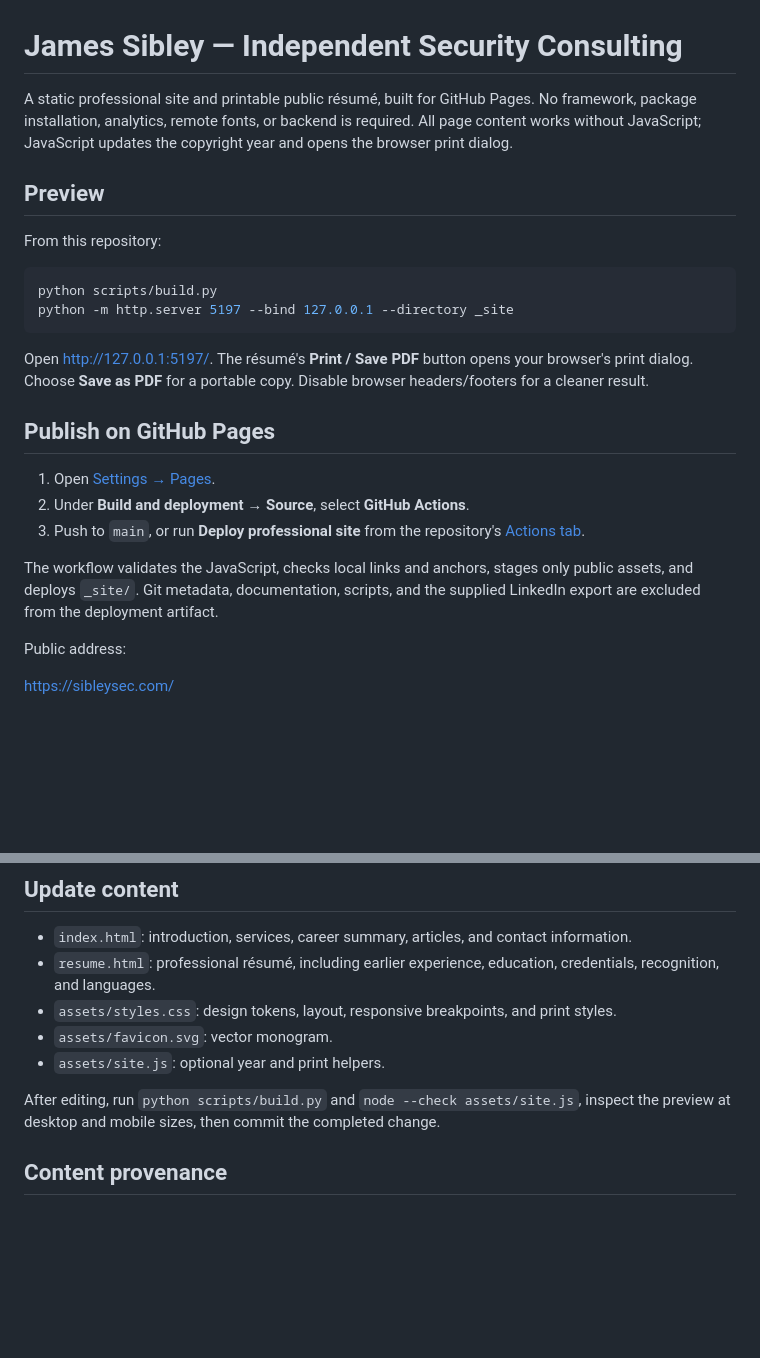
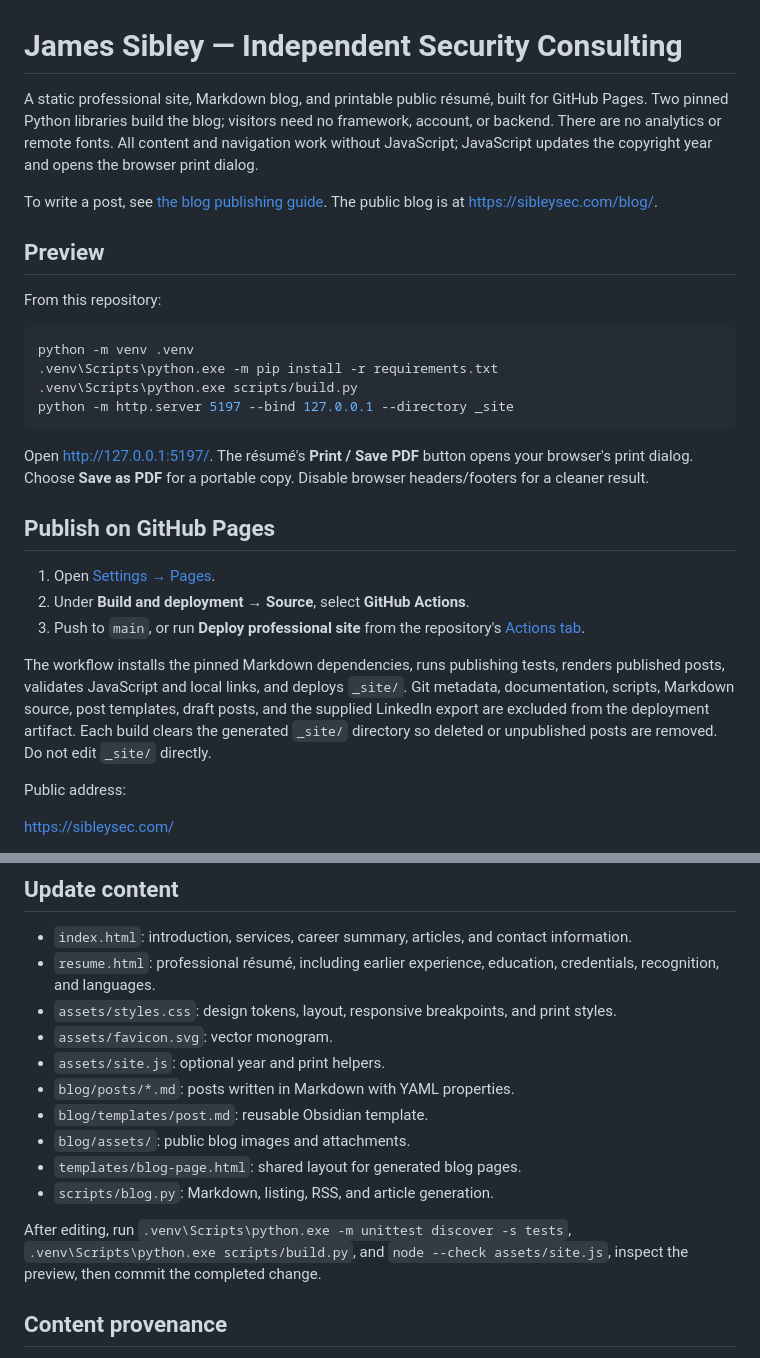
Before and after one commit to absane/sibley.github.io, a Markdown page: README.md, 2 parts joined by grey strips. Rendered like a GitHub page; blank space fills up the shorter version.

Commit message:
Document Obsidian authoring and Markdown publishing workflow

````diff
--- a/README.md
+++ b/README.md
@@ -1,13 +1,17 @@
 # James Sibley — Independent Security Consulting
 
-A static professional site and printable public résumé, built for GitHub Pages. No framework, package installation, analytics, remote fonts, or backend is required. All page content works without JavaScript; JavaScript updates the copyright year and opens the browser print dialog.
+A static professional site, Markdown blog, and printable public résumé, built for GitHub Pages. Two pinned Python libraries build the blog; visitors need no framework, account, or backend. There are no analytics or remote fonts. All content and navigation work without JavaScript; JavaScript updates the copyright year and opens the browser print dialog.
+
+To write a post, see [the blog publishing guide](BLOGGING.md). The public blog is at <https://sibleysec.com/blog/>.
 
 ## Preview
 
 From this repository:
 
 ```powershell
-python scripts/build.py
+python -m venv .venv
+.venv\Scripts\python.exe -m pip install -r requirements.txt
+.venv\Scripts\python.exe scripts/build.py
 python -m http.server 5197 --bind 127.0.0.1 --directory _site
 ```
 
@@ -19,7 +23,7 @@ Open <http://127.0.0.1:5197/>. The résumé's **Print / Save PDF** button opens
 2. Under **Build and deployment → Source**, select **GitHub Actions**.
 3. Push to `main`, or run **Deploy professional site** from the repository's [Actions tab](https://github.com/absane/sibley.github.io/actions).
 
-The workflow validates the JavaScript, checks local links and anchors, stages only public assets, and deploys `_site/`. Git metadata, documentation, scripts, and the supplied LinkedIn export are excluded from the deployment artifact.
+The workflow installs the pinned Markdown dependencies, runs publishing tests, renders published posts, validates JavaScript and local links, and deploys `_site/`. Git metadata, documentation, scripts, Markdown source, post templates, draft posts, and the supplied LinkedIn export are excluded from the deployment artifact. Each build clears the generated `_site/` directory so deleted or unpublished posts are removed. Do not edit `_site/` directly.
 
 Public address:
 
@@ -40,8 +44,13 @@ The repository is owned by `absane`; its name does **not** assign the `sibley.gi
 - `assets/styles.css`: design tokens, layout, responsive breakpoints, and print styles.
 - `assets/favicon.svg`: vector monogram.
 - `assets/site.js`: optional year and print helpers.
+- `blog/posts/*.md`: posts written in Markdown with YAML properties.
+- `blog/templates/post.md`: reusable Obsidian template.
+- `blog/assets/`: public blog images and attachments.
+- `templates/blog-page.html`: shared layout for generated blog pages.
+- `scripts/blog.py`: Markdown, listing, RSS, and article generation.
 
-After editing, run `python scripts/build.py` and `node --check assets/site.js`, inspect the preview at desktop and mobile sizes, then commit the completed change.
+After editing, run `.venv\Scripts\python.exe -m unittest discover -s tests`, `.venv\Scripts\python.exe scripts/build.py`, and `node --check assets/site.js`, inspect the preview, then commit the completed change.
 
 ## Content provenance
 
````
Also changed, not shown: BLOGGING.md (added, +100 -0 lines).
